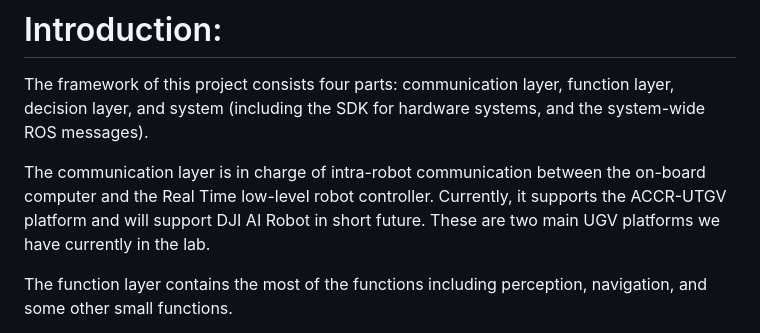
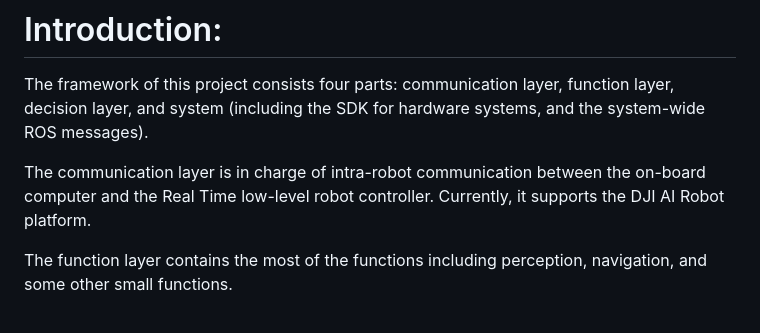
Before and after one commit to Murphy41/HRL-UGV-Project, a Markdown page: README.md, the part around the change. GitHub-like rendering.

```diff
--- a/README.md
+++ b/README.md
@@ -4,7 +4,7 @@ This project is developed by Human Robotics Lab at the University of Melbourne b
 # Introduction:
 The framework of this project consists four parts: communication layer, function layer, decision layer, and system (including the SDK for hardware systems, and the system-wide ROS messages).
 
-The communication layer is in charge of intra-robot communication between the on-board computer and the Real Time low-level robot controller. Currently, it supports the ACCR-UTGV platform and will support DJI AI Robot in short future. These are two main UGV platforms we have currently in the lab.
+The communication layer is in charge of intra-robot communication between the on-board computer and the Real Time low-level robot controller. Currently, it supports the DJI AI Robot platform.
 
 The function layer contains the most of the functions including perception, navigation, and some other small functions.
 
```
